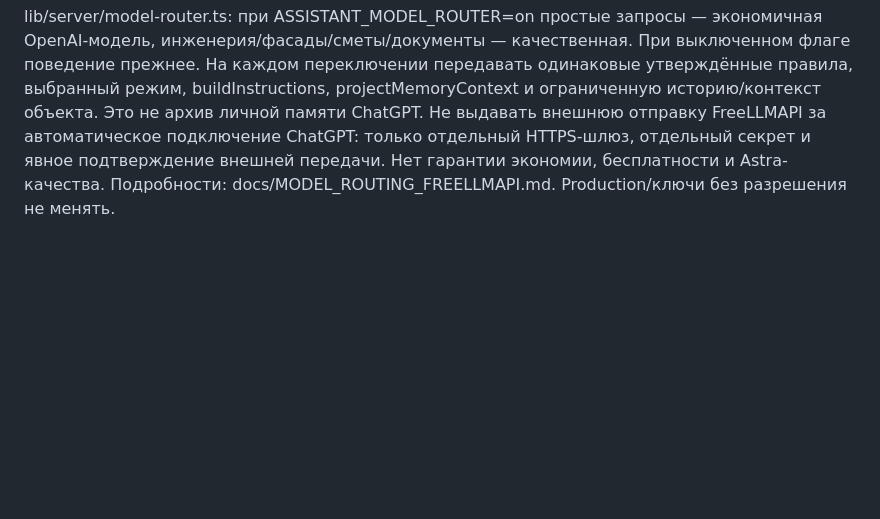
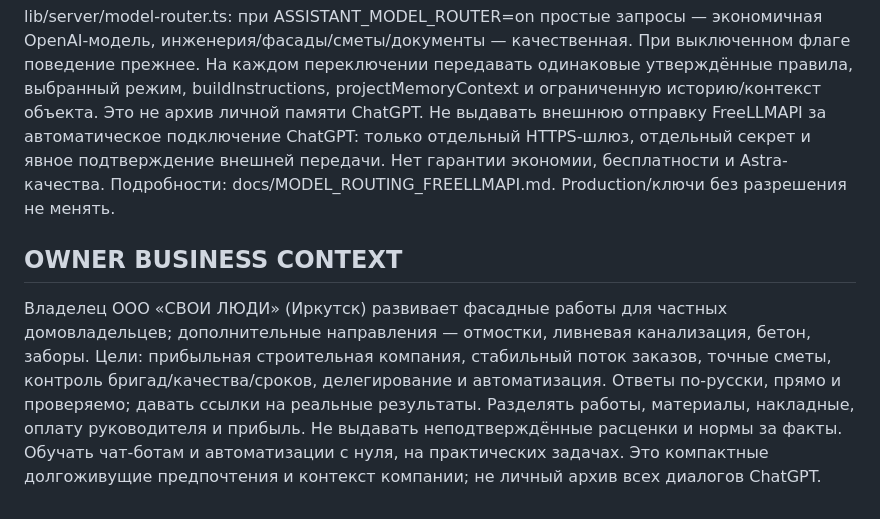
Before and after one commit to shellehs38/my-gpt-chat, a Markdown page: docs/CODEBASE_MEMORY_ADR.md, the part around the change. Rendered like a GitHub page; blank space fills up the shorter version.

Commit message:
docs: carry compact owner business context across routed GPT models

```diff
--- a/docs/CODEBASE_MEMORY_ADR.md
+++ b/docs/CODEBASE_MEMORY_ADR.md
@@ -55,3 +55,7 @@ native/: Flutter iOS+Win. Native bearer/chat, local history. Sync pending.
 ## MODEL ROUTING AND CONTEXT HANDOFF
 
 lib/server/model-router.ts: при ASSISTANT_MODEL_ROUTER=on простые запросы — экономичная OpenAI-модель, инженерия/фасады/сметы/документы — качественная. При выключенном флаге поведение прежнее. На каждом переключении передавать одинаковые утверждённые правила, выбранный режим, buildInstructions, projectMemoryContext и ограниченную историю/контекст объекта. Это не архив личной памяти ChatGPT. Не выдавать внешнюю отправку FreeLLMAPI за автоматическое подключение ChatGPT: только отдельный HTTPS-шлюз, отдельный секрет и явное подтверждение внешней передачи. Нет гарантии экономии, бесплатности и Astra-качества. Подробности: docs/MODEL_ROUTING_FREELLMAPI.md. Production/ключи без разрешения не менять.
+
+## OWNER BUSINESS CONTEXT
+
+Владелец ООО «СВОИ ЛЮДИ» (Иркутск) развивает фасадные работы для частных домовладельцев; дополнительные направления — отмостки, ливневая канализация, бетон, заборы. Цели: прибыльная строительная компания, стабильный поток заказов, точные сметы, контроль бригад/качества/сроков, делегирование и автоматизация. Ответы по-русски, прямо и проверяемо; давать ссылки на реальные результаты. Разделять работы, материалы, накладные, оплату руководителя и прибыль. Не выдавать неподтверждённые расценки и нормы за факты. Обучать чат-ботам и автоматизации с нуля, на практических задачах. Это компактные долгоживущие предпочтения и контекст компании; не личный архив всех диалогов ChatGPT.
```
